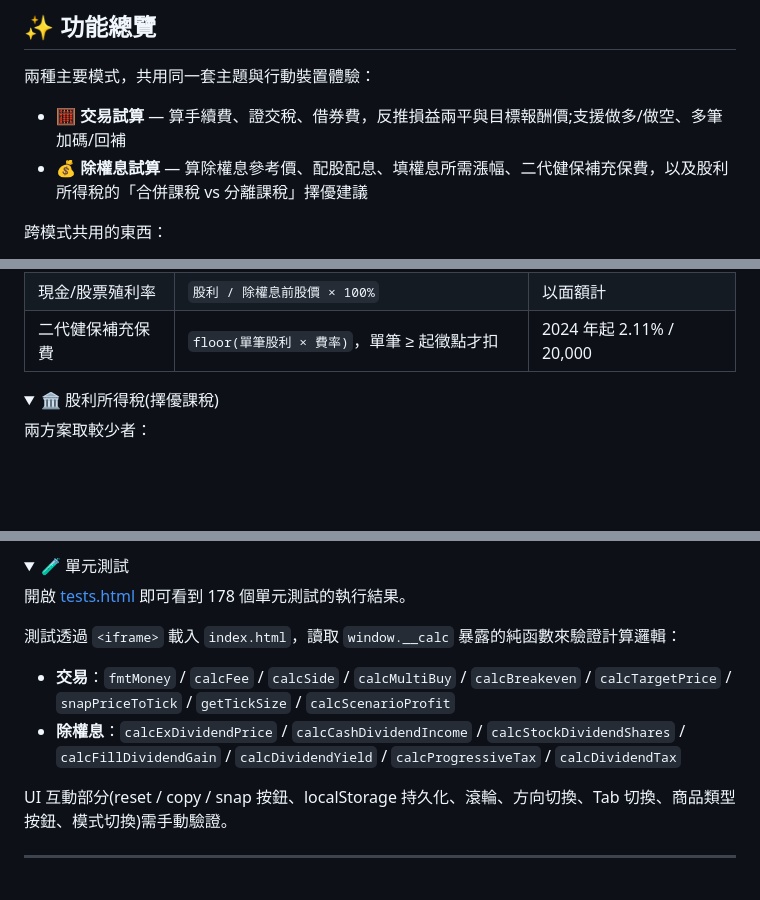
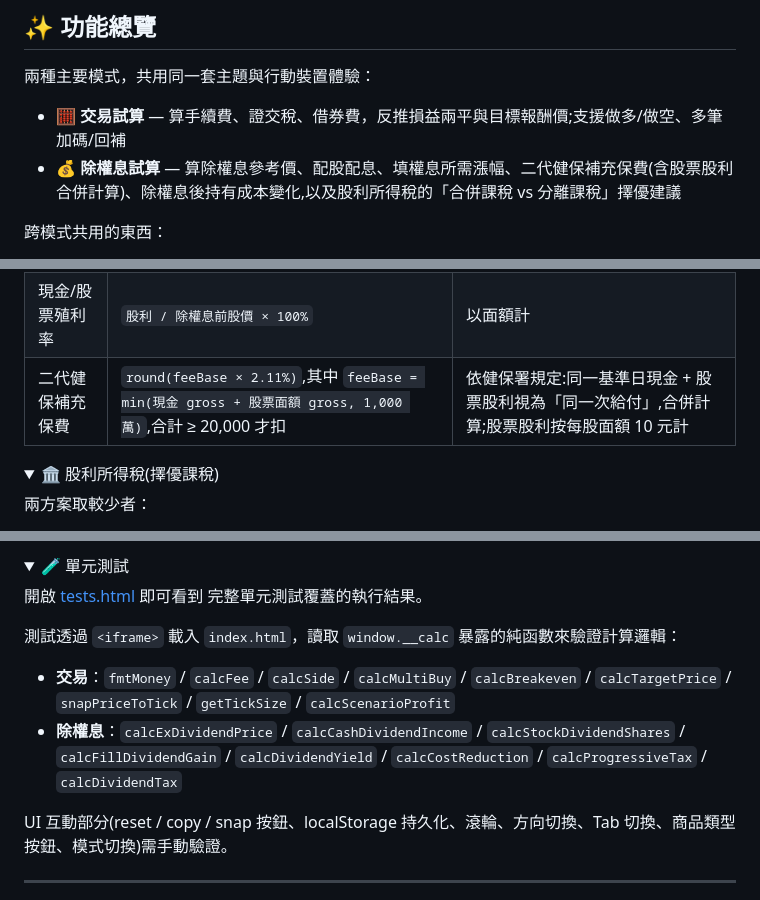
Before and after one commit to muzsor/twstock-calc, a Markdown page: README.md, 3 parts joined by grey strips. Rendered like a GitHub page; folded sections open; blank space fills up the shorter version.

```diff
--- a/README.md
+++ b/README.md
@@ -36,7 +36,7 @@
 兩種主要模式，共用同一套主題與行動裝置體驗：
 
 - 🧮 **交易試算** — 算手續費、證交稅、借券費，反推損益兩平與目標報酬價;支援做多/做空、多筆加碼/回補
-- 💰 **除權息試算** — 算除權息參考價、配股配息、填權息所需漲幅、二代健保補充保費，以及股利所得稅的「合併課稅 vs 分離課稅」擇優建議
+- 💰 **除權息試算** — 算除權息參考價、配股配息、填權息所需漲幅、二代健保補充保費(含股票股利合併計算)、除權息後持有成本變化,以及股利所得稅的「合併課稅 vs 分離課稅」擇優建議
 
 跨模式共用的東西：
 
@@ -179,7 +191,7 @@
 | 配股後股數 | `持股 × (1 + 股票股利 / 10)` | 1 元股票股利 = 配 0.1 股 |
 | 填權息漲幅 | `(除權息前股價 / 參考價 − 1) × 100%` | 目標 = 回到除權息前股價 |
 | 現金/股票殖利率 | `股利 / 除權息前股價 × 100%` | 以面額計 |
-| 二代健保補充保費 | `floor(單筆股利 × 費率)`，單筆 ≥ 起徵點才扣 | 2024 年起 2.11% / 20,000 |
+| 二代健保補充保費 | `round(feeBase × 2.11%)`,其中 `feeBase = min(現金 gross + 股票面額 gross, 1,000 萬)`,合計 ≥ 20,000 才扣 | 依健保署規定:同一基準日現金 + 股票股利視為「同一次給付」,合併計算;股票股利按每股面額 10 元計 |
 
 </details>
 
@@ -247,12 +259,12 @@ python -m http.server 8765
 <details>
 <summary>🧪 單元測試</summary>
 
-開啟 [tests.html](tests.html) 即可看到 178 個單元測試的執行結果。
+開啟 [tests.html](tests.html) 即可看到 完整單元測試覆蓋的執行結果。
 
 測試透過 `<iframe>` 載入 `index.html`，讀取 `window.__calc` 暴露的純函數來驗證計算邏輯：
 
 - **交易**：`fmtMoney` / `calcFee` / `calcSide` / `calcMultiBuy` / `calcBreakeven` / `calcTargetPrice` / `snapPriceToTick` / `getTickSize` / `calcScenarioProfit`
-- **除權息**：`calcExDividendPrice` / `calcCashDividendIncome` / `calcStockDividendShares` / `calcFillDividendGain` / `calcDividendYield` / `calcProgressiveTax` / `calcDividendTax`
+- **除權息**：`calcExDividendPrice` / `calcCashDividendIncome` / `calcStockDividendShares` / `calcFillDividendGain` / `calcDividendYield` / `calcCostReduction` / `calcProgressiveTax` / `calcDividendTax`
 
 UI 互動部分(reset / copy / snap 按鈕、localStorage 持久化、滾輪、方向切換、Tab 切換、商品類型按鈕、模式切換)需手動驗證。
 
```
Also changed, not shown: other parts of README.md (+21 -9 lines), CHANGELOG.md (+17 -0 lines), docs/screenshot-dark.png, docs/screenshot-light.png, 6 other files.
